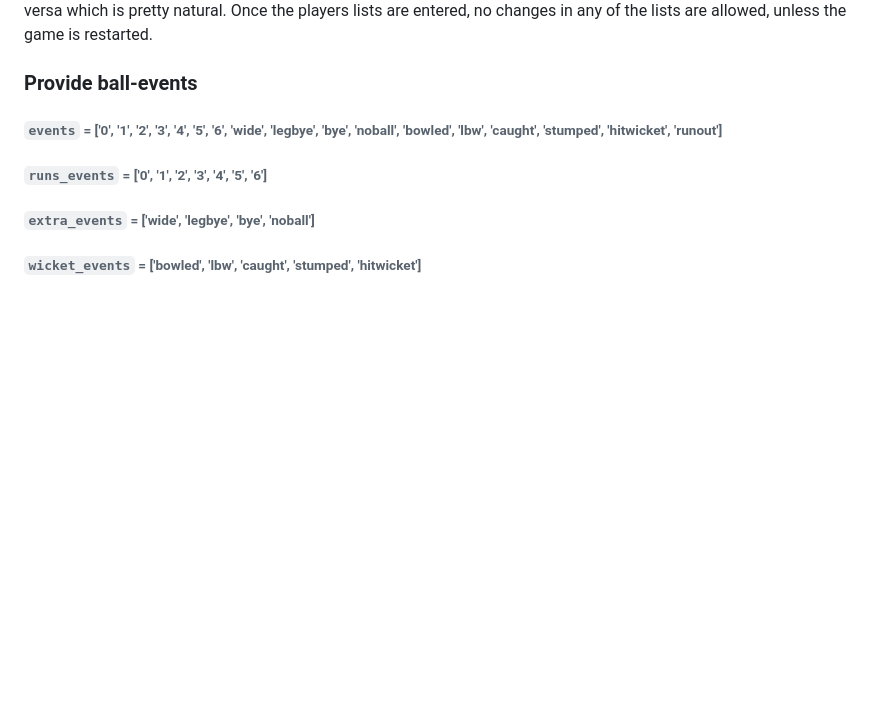
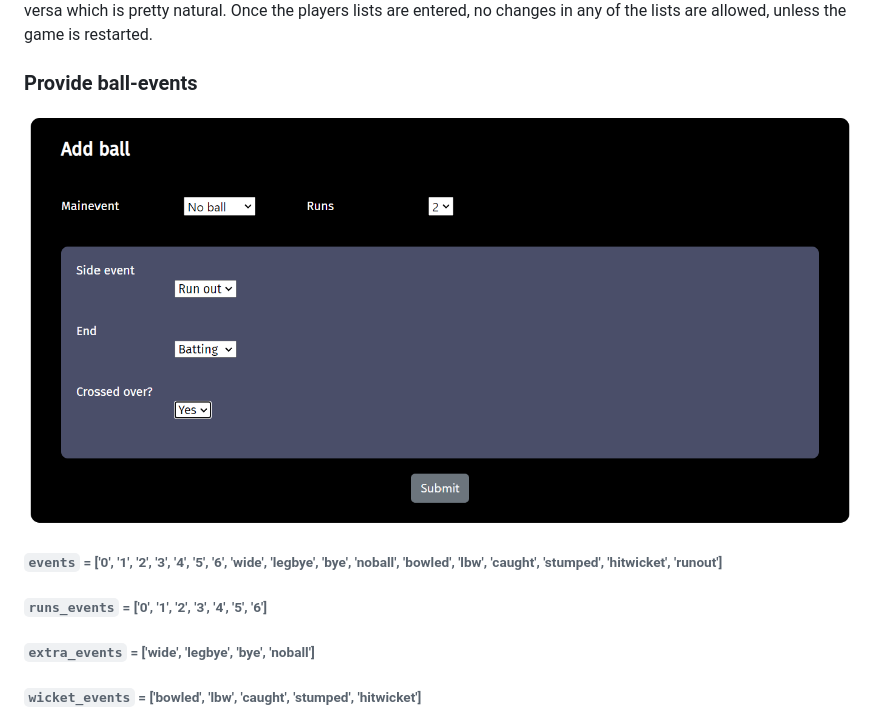
Before and after one commit to henk1729/CRICHENK, a Markdown page: README.md, the part around the change printed below. GitHub-like rendering; blank space fills up the shorter version.

```diff
--- a/README.md
+++ b/README.md
@@ -10,6 +10,9 @@ This is a cricket analysis platform where the user provides data in the form of
 After getting started, the user has to provide a list of players in the form of their names. Batters are to be entered in the order they bat. Bowlers should be entered in the manner they deliver the overs. Hence, repetition in bowlers list is permitted but not in batters list. Also, batters and bowlers should be distinct players. No batter can bowl and vice-versa which is pretty natural. Once the players lists are entered, no changes in any of the lists are allowed, unless the game is restarted.
 
 ### Provide ball-events
+
+![ball events](images/ball_events.png)
+
 ###### `events`                      = ['0', '1', '2', '3', '4', '5', '6', 'wide', 'legbye', 'bye', 'noball', 'bowled', 'lbw', 'caught', 'stumped', 'hitwicket', 'runout']
 ###### `runs_events`                 = ['0', '1', '2', '3', '4', '5', '6']
 ###### `extra_events`                = ['wide', 'legbye', 'bye', 'noball']
```
Also changed, not shown: other parts of README.md (+5 -5 lines).
